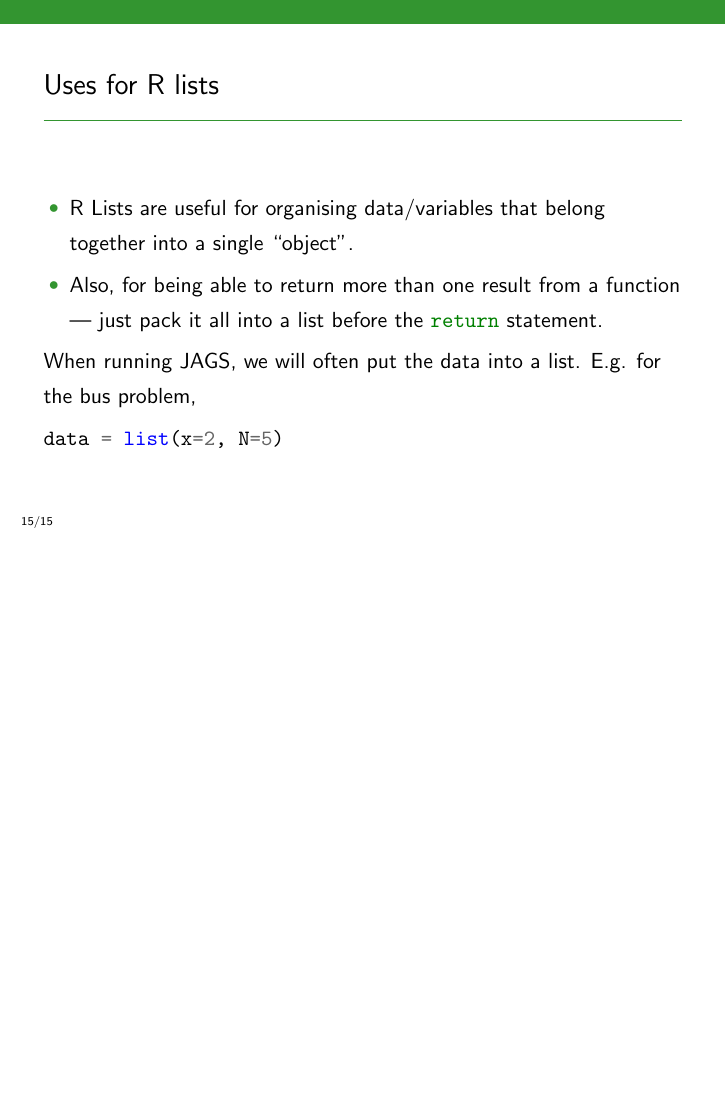
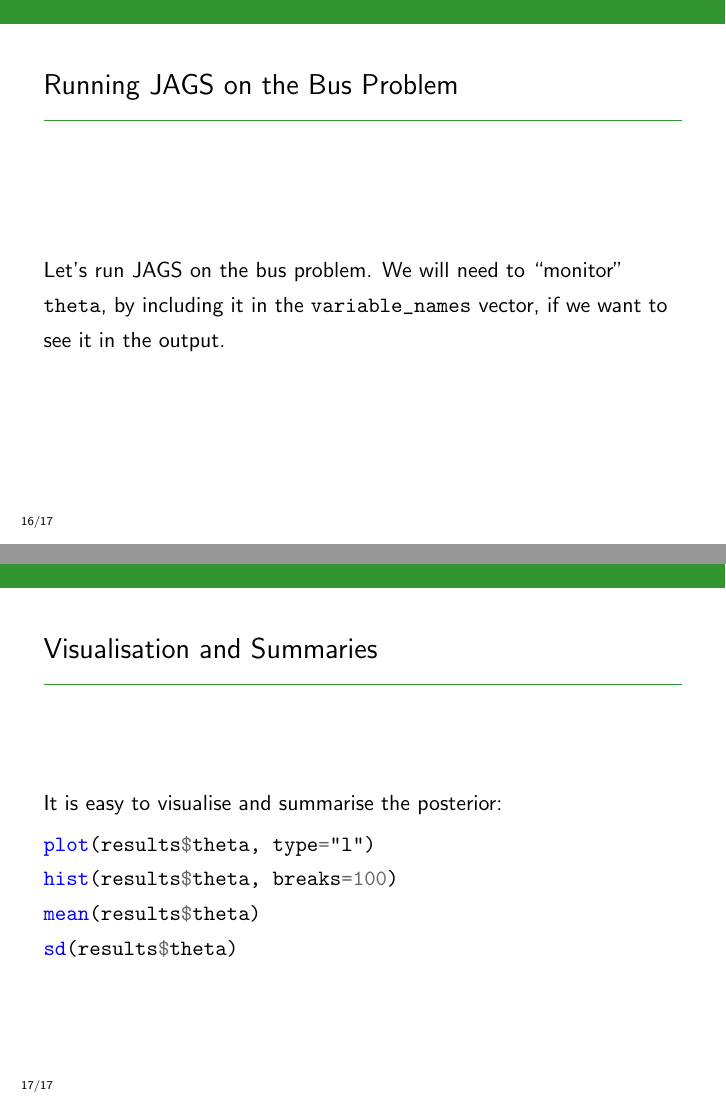
Before and after one commit to eggplantbren/STATS331, LaTeX slides (NewSlides/lecture10.tex): page 34 of 34 before the commit and pages 35 and 36 of 36 after it, the two joined at a grey line, the shorter picture padded with empty space. Compiled offline with pdfLaTeX.

Commit message:
Two slides

```diff
--- a/NewSlides/lecture10.tex
+++ b/NewSlides/lecture10.tex
@@ -250,4 +250,27 @@ data = list(x=2, N=5)
 \end{minted}
 \end{frame}
 
+
+\begin{frame}[fragile]
+\frametitle{Running JAGS on the Bus Problem}
+Let's run JAGS on the bus problem. We will need to ``monitor''
+\mintinline{r}{theta}, by including it in the \mintinline{r}{variable_names}
+vector, if we want to see it in the output.
+
+\end{frame}
+
+
+
+\begin{frame}[fragile]
+\frametitle{Visualisation and Summaries}
+It is easy to visualise and summarise the posterior:
+
+\begin{minted}{r}
+plot(results$theta, type=”l”)
+hist(results$theta, breaks=100)
+mean(results$theta)
+sd(results$theta)
+\end{minted}
+
+\end{frame}
 \end{document}
```
